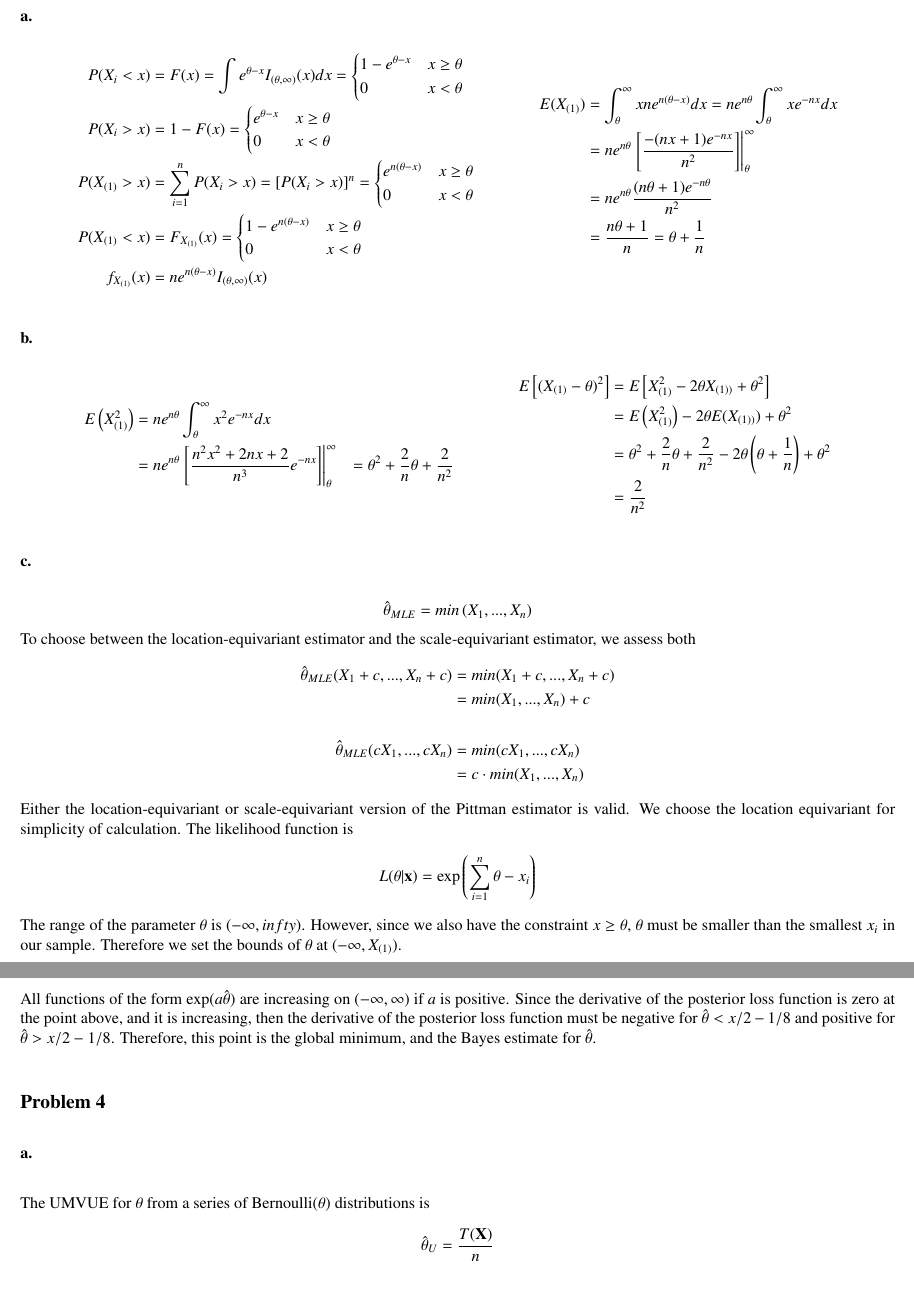
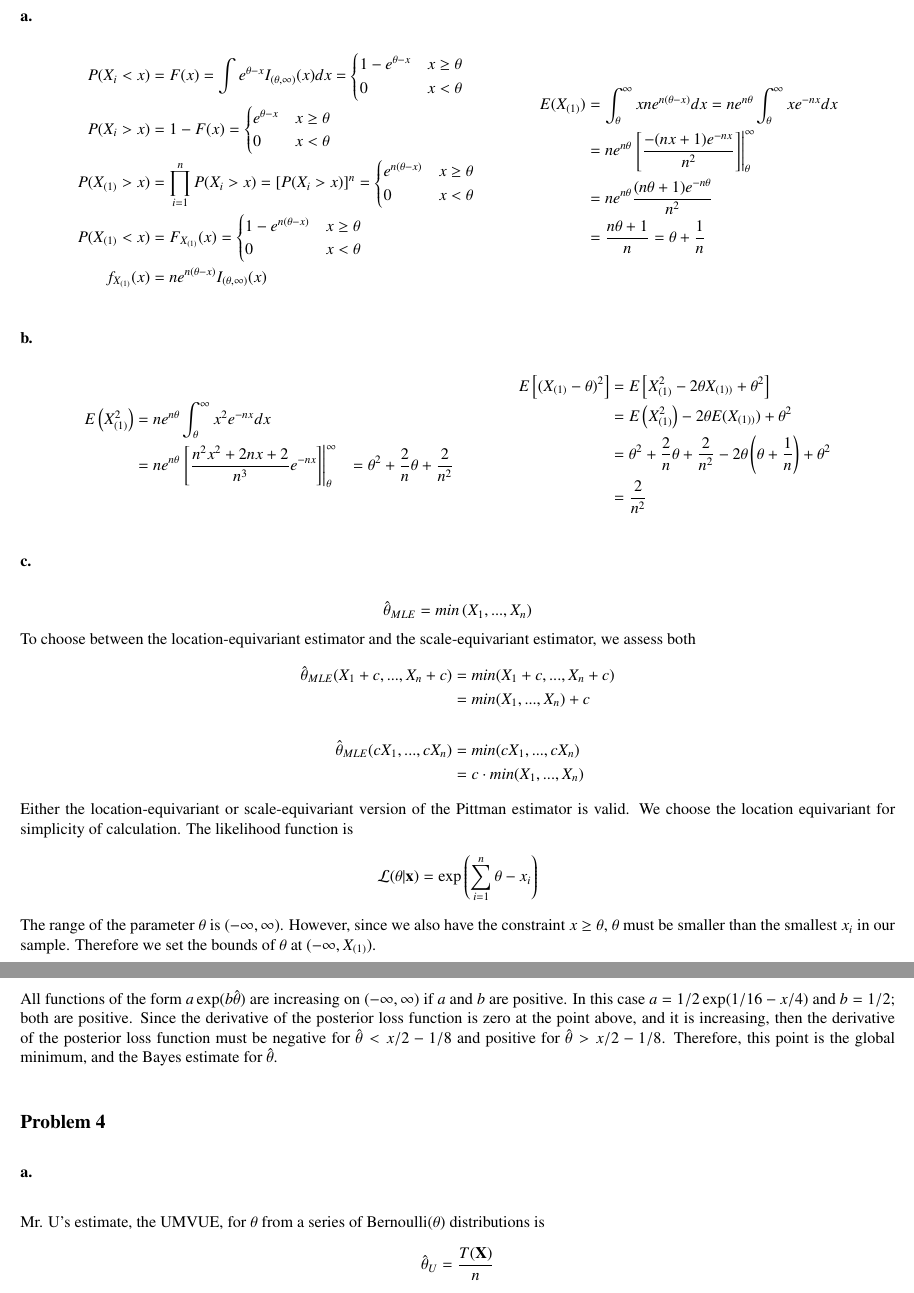
Before and after one commit to kingledion/stat652, a LaTeX problem sheet (hw5.tex): two parts of pages 1 and 5 of 5, joined at a grey line, cut so that both start at the same text. Compiled offline with pdfLaTeX.

Commit message:
final corrections to hw5

```diff
--- a/hw5.tex
+++ b/hw5.tex
@@ -31,7 +31,7 @@ P(X_i < x) &= F(x) = \int e^{\theta-x}I_{(\theta,\infty)}(x)dx =
 \begin{cases}1-e^{\theta-x} & x\geq\theta \\ 0 & x < \theta\end{cases} \\
 P(X_i > x) &= 1 - F(x) =
 \begin{cases}e^{\theta-x} & x\geq\theta \\ 0 & x < \theta\end{cases} \\
-P(X_{(1)} > x) &= \sum_{i=1}^n P(X_i > x) = \left[P(X_i > x)\right]^n =
+P(X_{(1)} > x) &= \prod_{i=1}^n P(X_i > x) = \left[P(X_i > x)\right]^n =
 \begin{cases}e^{n(\theta-x)} & x\geq\theta \\ 0 & x < \theta\end{cases} \\
 P(X_{(1)} < x) &= F_{X_{(1)}}(x) =
 \begin{cases}1-e^{n(\theta-x)} & x\geq\theta \\ 0 & x < \theta\end{cases} \\
@@ -72,8 +72,8 @@ To choose between the location-equivariant estimator and the scale-equivariant e
 &=c\cdot min(X_1, ..., X_n)
 \end{align*}
 Either the location-equivariant or scale-equivariant version of the Pittman estimator is valid. We choose the location equivariant for simplicity of calculation. The likelihood function is
-\[L(\theta|\mathbf{x}) = \exp\left(\sum_{i=1}^n \theta - x_i\right)\]
-The range of the parameter $\theta$ is $(-\infty, infty)$. However, since we also have the constraint $x\geq\theta$, $\theta$ must be smaller than the smallest $x_i$ in our sample. Therefore we set the bounds of $\theta$ at $(-\infty, X_{(1)})$.
+\[\mathcal{L}(\theta|\mathbf{x}) = \exp\left(\sum_{i=1}^n \theta - x_i\right)\]
+The range of the parameter $\theta$ is $(-\infty, \infty)$. However, since we also have the constraint $x\geq\theta$, $\theta$ must be smaller than the smallest $x_i$ in our sample. Therefore we set the bounds of $\theta$ at $(-\infty, X_{(1)})$.
 \pagebreak
 \begin{equation*}
 \begin{aligned}
@@ -175,11 +175,11 @@ and set the resulting expression equal to zero:
 \end{align*}
 \pagebreak
 
-All functions of the form $\exp(a\hat{\theta})$ are increasing on $(-\infty, \infty)$ if $a$ is positive. Since the derivative of the posterior loss function is zero at the point above, and it is increasing, then the derivative of the posterior loss function must be negative for $\hat{\theta} < x/2-1/8$ and positive for $\hat{\theta} > x/2-1/8$. Therefore, this point is the global minimum, and the Bayes estimate for $\hat{\theta}$.
+All functions of the form $a\exp(b\hat{\theta})$ are increasing on $(-\infty, \infty)$ if $a$ and $b$ are positive. In this case $a = 1/2\exp(1/16-x/4)$ and $b=1/2$; both are positive.             Since the derivative of the posterior loss function is zero at the point above, and it is increasing, then the derivative of the posterior loss function must be negative for $\hat{\theta} < x/2-1/8$ and positive for $\hat{\theta} > x/2-1/8$. Therefore, this point is the global minimum, and the Bayes estimate for $\hat{\theta}$.
 
 \subsection*{Problem 4}
 \subsubsection*{a. }
-The UMVUE for $\theta$ from a series of Bernoulli($\theta$) distributions is
+Mr. U's estimate, the UMVUE, for $\theta$ from a series of Bernoulli($\theta$) distributions is
 \[\hat{\theta}_U = \frac{T(\mathbf{X})}{n}\] as demonstrated in HW4, Problem 2. The sufficient statistic $T(\mathbf{X})$ itself has a binomial distribution, so
 \[E\left(T(\mathbf{X})\right) = n\theta;\qquad \mathrm{Var}\left(T(\mathbf{X})\right) = n\theta(1-\theta);\qquad E\left(T(\mathbf{X})^2\right) = \mathrm{Var}\left(T(\mathbf{X})\right) + \left[E\left(T(\mathbf{X})\right)\right]^2 = n\theta - n\theta^2 + n^2\theta^2 = n\theta + n(n-1)\theta^2\]
  The MSE for Mr. B's estimate of $\hat{\theta}_B = 9/19$ is
```
Also changed, not shown: hw5.pdf, hw5.tex (4 more changed lines), 2 other files.
